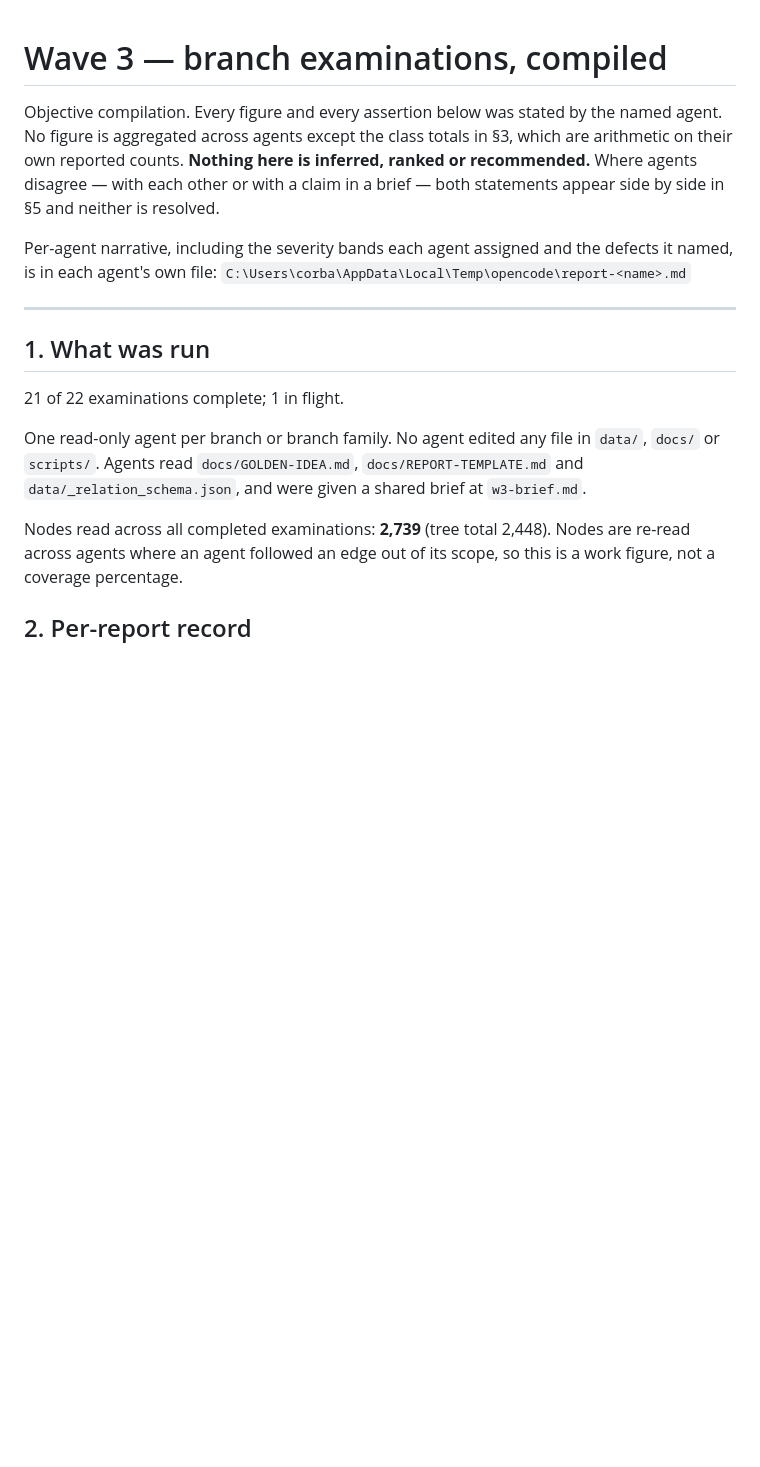
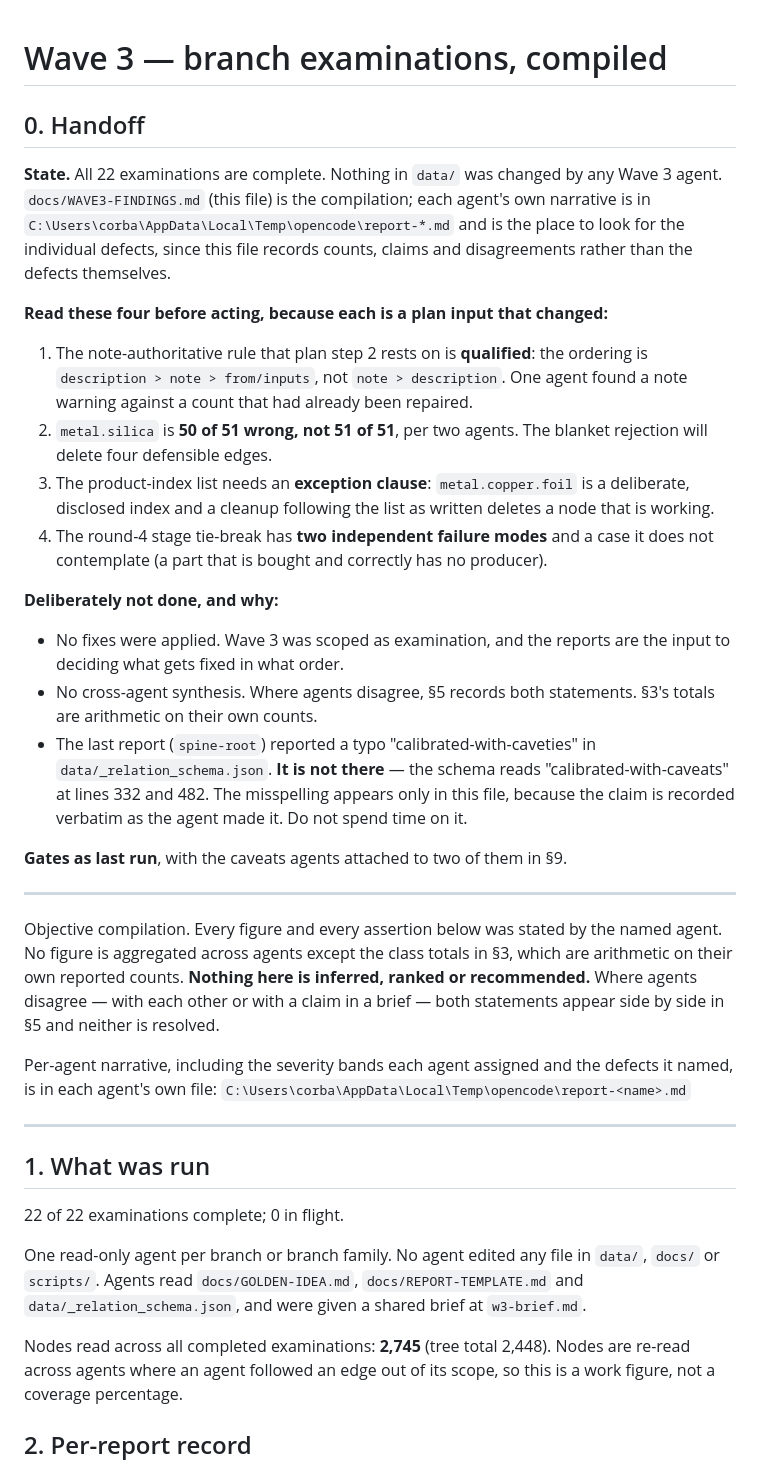
Before and after one commit to DemoninCG/C64chain, a Markdown page: docs/WAVE3-FINDINGS.md, the part around one of its changes. Rendered like a GitHub page; blank space fills up the shorter version.

```diff
--- a/docs/WAVE3-FINDINGS.md
+++ b/docs/WAVE3-FINDINGS.md
@@ -1,4 +1,41 @@
 # Wave 3 — branch examinations, compiled
+
+## 0. Handoff
+
+**State.** All 22 examinations are complete. Nothing in `data/` was changed by any
+Wave 3 agent. `docs/WAVE3-FINDINGS.md` (this file) is the compilation; each
+agent's own narrative is in `C:\Users\corba\AppData\Local\Temp\opencode\report-*.md`
+and is the place to look for the individual defects, since this file records
+counts, claims and disagreements rather than the defects themselves.
+
+**Read these four before acting, because each is a plan input that changed:**
+
+1. The note-authoritative rule that plan step 2 rests on is **qualified**: the
+   ordering is `description > note > from/inputs`, not `note > description`.
+   One agent found a note warning against a count that had already been repaired.
+2. `metal.silica` is **50 of 51 wrong, not 51 of 51**, per two agents. The
+   blanket rejection will delete four defensible edges.
+3. The product-index list needs an **exception clause**: `metal.copper.foil` is a
+   deliberate, disclosed index and a cleanup following the list as written
+   deletes a node that is working.
+4. The round-4 stage tie-break has **two independent failure modes** and a case
+   it does not contemplate (a part that is bought and correctly has no producer).
+
+**Deliberately not done, and why:**
+
+- No fixes were applied. Wave 3 was scoped as examination, and the reports are
+  the input to deciding what gets fixed in what order.
+- No cross-agent synthesis. Where agents disagree, §5 records both statements.
+  §3's totals are arithmetic on their own counts.
+- The last report (`spine-root`) reported a typo "calibrated-with-caveties" in
+  `data/_relation_schema.json`. **It is not there** — the schema reads
+  "calibrated-with-caveats" at lines 332 and 482. The misspelling appears only in
+  this file, because the claim is recorded verbatim as the agent made it. Do not
+  spend time on it.
+
+**Gates as last run**, with the caveats agents attached to two of them in §9.
+
+---
 
 Objective compilation. Every figure and every assertion below was stated by the
 named agent. No figure is aggregated across agents except the class totals in
@@ -15,14 +52,14 @@ defects it named, is in each agent's own file:
 
 ## 1. What was run
 
-21 of 22 examinations complete; 1 in flight.
+22 of 22 examinations complete; 0 in flight.
 
 One read-only agent per branch or branch family. No agent edited any file in
 `data/`, `docs/` or `scripts/`. Agents read `docs/GOLDEN-IDEA.md`,
 `docs/REPORT-TEMPLATE.md` and `data/_relation_schema.json`, and were given a
 shared brief at `w3-brief.md`.
 
-Nodes read across all completed examinations: **2,739**
+Nodes read across all completed examinations: **2,745**
 (tree total 2,448). Nodes are re-read across agents where an agent followed an
 edge out of its scope, so this is a work figure, not a coverage percentage.
 
```
Also changed, not shown: other parts of docs/WAVE3-FINDINGS.md (+36 -7 lines).
